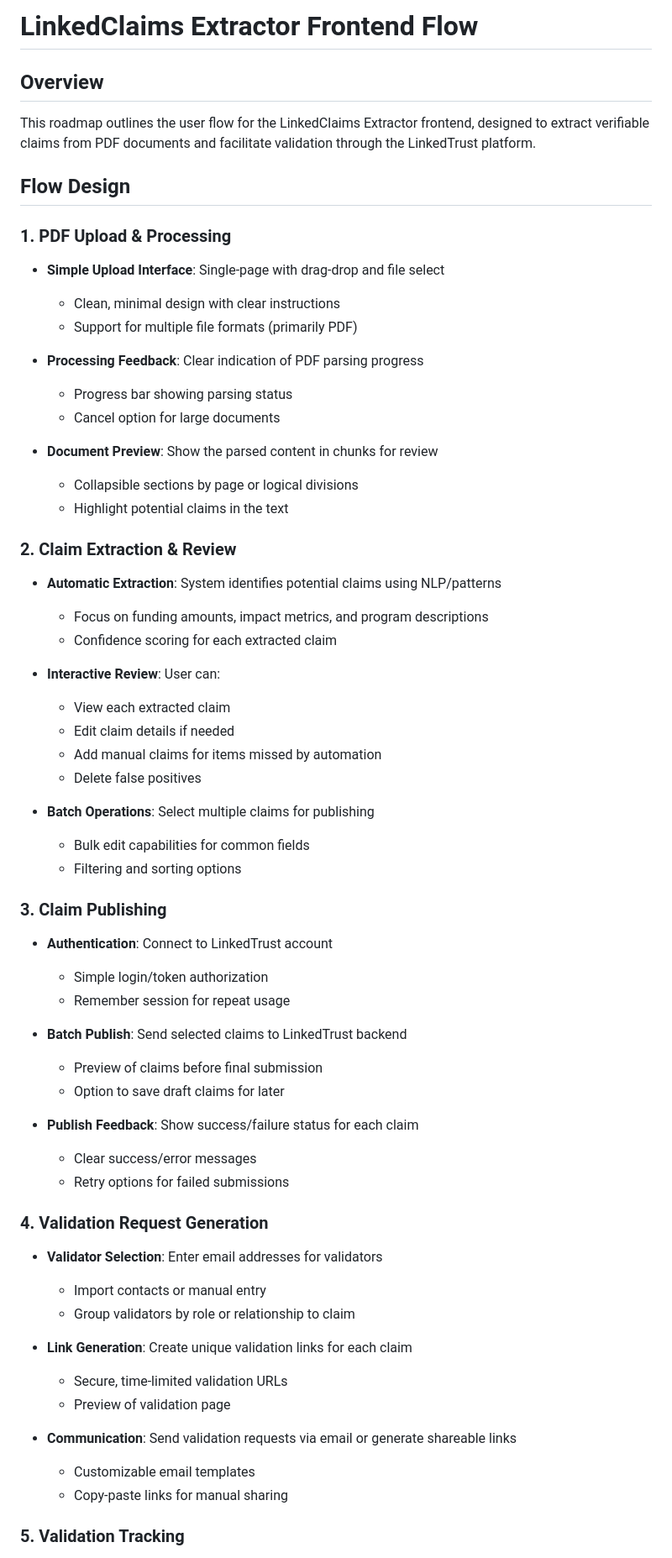
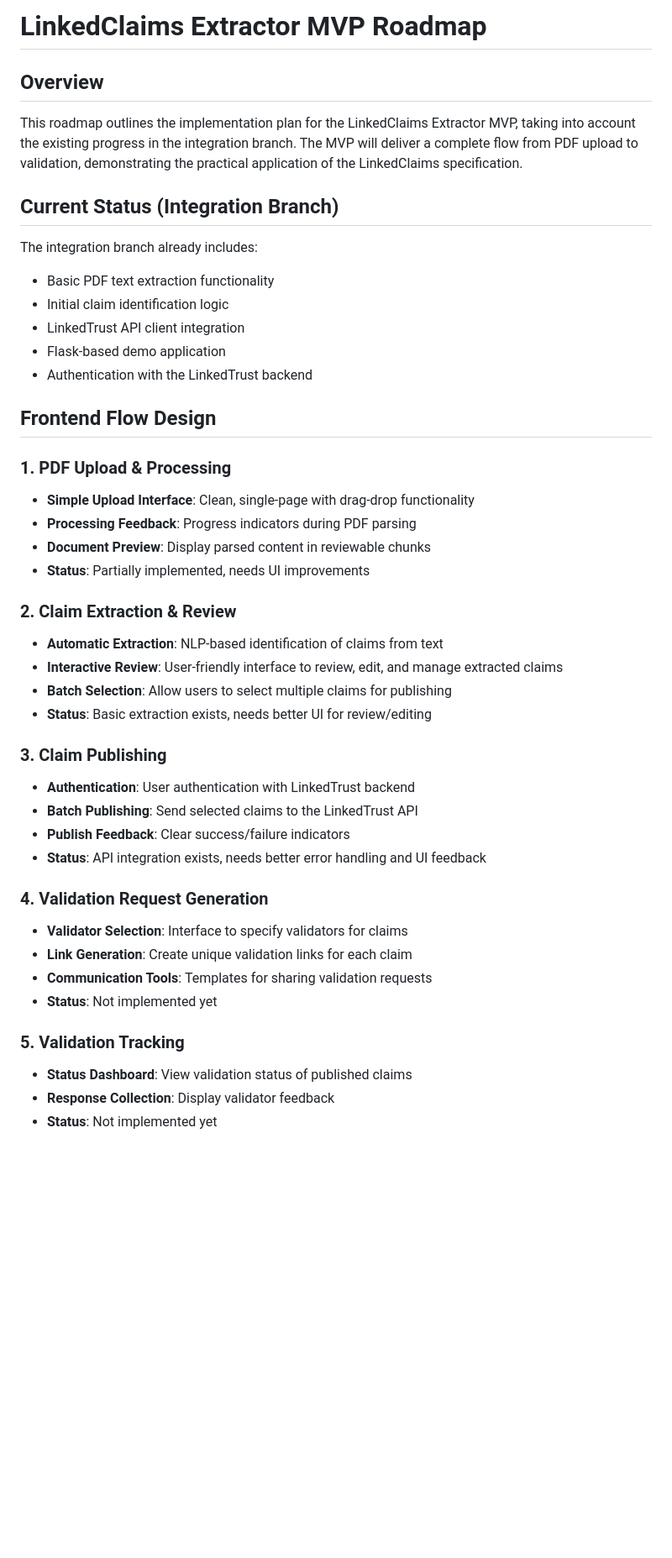
Before and after one commit to Cooperation-org/linked-claims-extractor, a Markdown page: roadmap.md, the part around one of its changes. Shown at 84% size. Rendered like a GitHub page; blank space fills up the shorter version.

Commit message:
updated roadmap after integration work

```diff
--- a/roadmap.md
+++ b/roadmap.md
@@ -1,67 +1,46 @@
-# LinkedClaims Extractor Frontend Flow
+# LinkedClaims Extractor MVP Roadmap
 
 ## Overview
-This roadmap outlines the user flow for the LinkedClaims Extractor frontend, designed to extract verifiable claims from PDF documents and facilitate validation through the LinkedTrust platform.
 
-## Flow Design
+This roadmap outlines the implementation plan for the LinkedClaims Extractor MVP, taking into account the existing progress in the integration branch. The MVP will deliver a complete flow from PDF upload to validation, demonstrating the practical application of the LinkedClaims specification.
+
+## Current Status (Integration Branch)
+
+The integration branch already includes:
+- Basic PDF text extraction functionality
+- Initial claim identification logic
+- LinkedTrust API client integration
+- Flask-based demo application
+- Authentication with the LinkedTrust backend
+
+## Frontend Flow Design
 
 ### 1. PDF Upload & Processing
-
-- **Simple Upload Interface**: Single-page with drag-drop and file select
-  - Clean, minimal design with clear instructions
-  - Support for multiple file formats (primarily PDF)
-
-- **Processing Feedback**: Clear indication of PDF parsing progress
-  - Progress bar showing parsing status
-  - Cancel option for large documents
-
-- **Document Preview**: Show the parsed content in chunks for review
-  - Collapsible sections by page or logical divisions
-  - Highlight potential claims in the text
+- **Simple Upload Interface**: Clean, single-page with drag-drop functionality
+- **Processing Feedback**: Progress indicators during PDF parsing
+- **Document Preview**: Display parsed content in reviewable chunks
+- **Status**: Partially implemented, needs UI improvements
 
 ### 2. Claim Extraction & Review
-
-- **Automatic Extraction**: System identifies potential claims using NLP/patterns
-  - Focus on funding amounts, impact metrics, and program descriptions
-  - Confidence scoring for each extracted claim
-
-- **Interactive Review**: User can:
-  - View each extracted claim
-  - Edit claim details if needed
-  - Add manual claims for items missed by automation
-  - Delete false positives
-
-- **Batch Operations**: Select multiple claims for publishing
-  - Bulk edit capabilities for common fields
-  - Filtering and sorting options
+- **Automatic Extraction**: NLP-based identification of claims from text
+- **Interactive Review**: User-friendly interface to review, edit, and manage extracted claims
+- **Batch Selection**: Allow users to select multiple claims for publishing
+- **Status**: Basic extraction exists, needs better UI for review/editing
 
 ### 3. Claim Publishing
-
-- **Authentication**: Connect to LinkedTrust account
-  - Simple login/token authorization
-  - Remember session for repeat usage
-
-- **Batch Publish**: Send selected claims to LinkedTrust backend
-  - Preview of claims before final submission
-  - Option to save draft claims for later
-
-- **Publish Feedback**: Show success/failure status for each claim
-  - Clear success/error messages
-  - Retry options for failed submissions
+- **Authentication**: User authentication with LinkedTrust backend
+- **Batch Publishing**: Send selected claims to the LinkedTrust API
+- **Publish Feedback**: Clear success/failure indicators
+- **Status**: API integration exists, needs better error handling and UI feedback
 
 ### 4. Validation Request Generation
-
-- **Validator Selection**: Enter email addresses for validators
-  - Import contacts or manual entry
-  - Group validators by role or relationship to claim
-
+- **Validator Selection**: Interface to specify validators for claims
 - **Link Generation**: Create unique validation links for each claim
-  - Secure, time-limited validation URLs
-  - Preview of validation page
-
-- **Communication**: Send validation requests via email or generate shareable links
-  - Customizable email templates
-  - Copy-paste links for manual sharing
+- **Communication Tools**: Templates for sharing validation requests
+- **Status**: Not implemented yet
 
 ### 5. Validation Tracking
+- **Status Dashboard**: View validation status of published claims
+- **Response Collection**: Display validator feedback
+- **Status**: Not implemented yet
 
```
Also changed, not shown: other parts of roadmap.md (+28 -36 lines).
